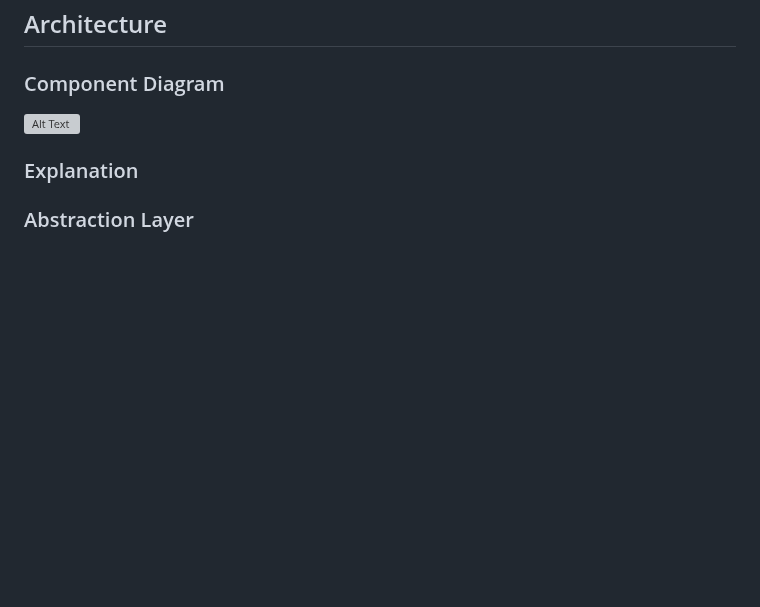
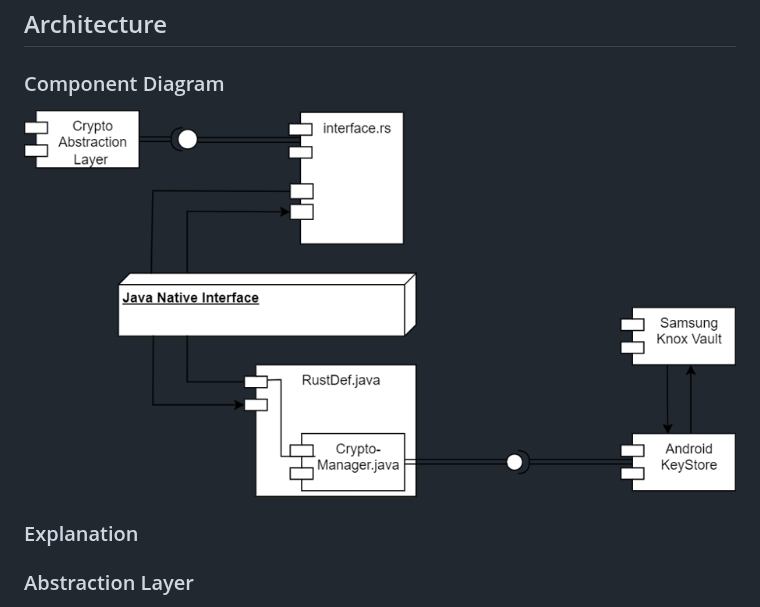
Before and after one commit to nmshd/rust-crypto, a Markdown page: Documentation/Doc.md, the part around the change. Drawn GitHub-style; blank space fills up the shorter version; grey boxes are pictures that could not be loaded.

```diff
--- a/Documentation/Doc.md
+++ b/Documentation/Doc.md
@@ -50,7 +50,8 @@ Our project aims to address this critical need by developing a comprehensive sol
 ## Architecture
 
 ### Component Diagram
-![Alt Text](path/to/image.jpg)
+![Komponentendiagramm](../Documentation/Komp.png)
+
 ### Explanation
 
 ### Abstraction Layer
```
